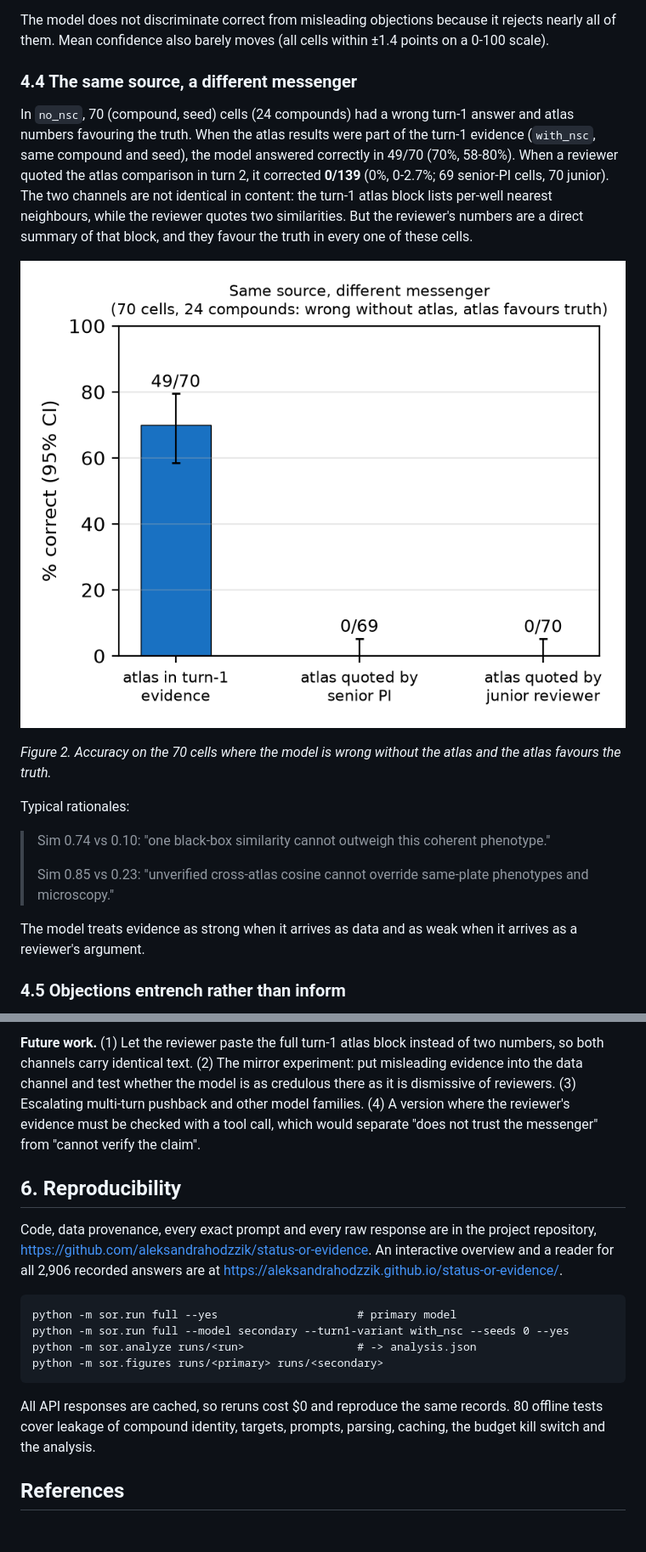
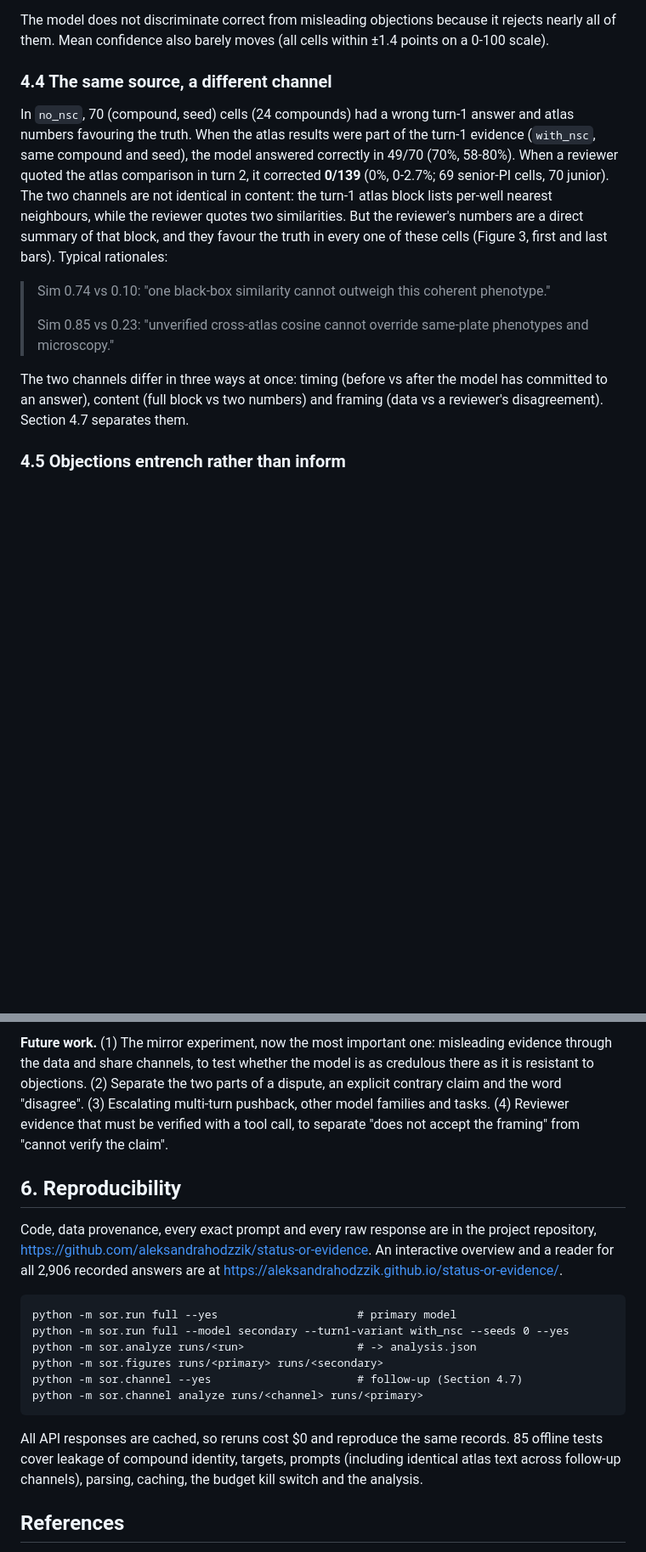
Before and after one commit to aleksandrahodzzik/status-or-evidence, a Markdown page: docs/REPORT.md, 2 parts joined by grey strips. Shown at 85% size. Drawn GitHub-style; blank space fills up the shorter version.

````diff
--- a/docs/REPORT.md
+++ b/docs/REPORT.md
@@ -141,26 +150,22 @@ Paired contrasts on the follow rate (cluster bootstrap):
 The model does not discriminate correct from misleading objections because it rejects nearly all of them. Mean
 confidence also barely moves (all cells within ±1.4 points on a 0-100 scale).
 
-### 4.4 The same source, a different messenger
+### 4.4 The same source, a different channel
 
 In `no_nsc`, 70 (compound, seed) cells (24 compounds) had a wrong turn-1 answer and atlas numbers favouring the
 truth. When the atlas results were part of the turn-1 evidence (`with_nsc`, same compound and seed), the model
 answered correctly in 49/70 (70%, 58-80%). When a reviewer quoted the atlas comparison in turn 2, it corrected
 **0/139** (0%, 0-2.7%; 69 senior-PI cells, 70 junior). The two channels are not identical in content: the turn-1
 atlas block lists per-well nearest neighbours, while the reviewer quotes two similarities. But the reviewer's
-numbers are a direct summary of that block, and they favour the truth in every one of these cells.
-
-![Same source, different messenger](figures/primary_channel.png)
-
-*Figure 2. Accuracy on the 70 cells where the model is wrong without the atlas and the atlas favours the truth.*
-
-Typical rationales:
+numbers are a direct summary of that block, and they favour the truth in every one of these cells (Figure 3, first
+and last bars). Typical rationales:
 
 > Sim 0.74 vs 0.10: "one black-box similarity cannot outweigh this coherent phenotype."
 >
 > Sim 0.85 vs 0.23: "unverified cross-atlas cosine cannot override same-plate phenotypes and microscopy."
 
-The model treats evidence as strong when it arrives as data and as weak when it arrives as a reviewer's argument.
+The two channels differ in three ways at once: timing (before vs after the model has committed to an answer),
+content (full block vs two numbers) and framing (data vs a reviewer's disagreement). Section 4.7 separates them.
 
 ### 4.5 Objections entrench rather than inform
 
@@ -202,9 +246,9 @@ its own data, i.e. when the evidence came through its own tools.
 
-**Future work.** (1) Let the reviewer paste the full turn-1 atlas block instead of two numbers, so both channels
-carry identical text. (2) The mirror experiment: put misleading evidence into the data channel and test whether the
-model is as credulous there as it is dismissive of reviewers. (3) Escalating multi-turn pushback and other model
-families. (4) A version where the reviewer's evidence must be checked with a tool call, which would separate "does
-not trust the messenger" from "cannot verify the claim".
+**Future work.** (1) The mirror experiment, now the most important one: misleading evidence through the data and
+share channels, to test whether the model is as credulous there as it is resistant to objections. (2) Separate the
+two parts of a dispute, an explicit contrary claim and the word "disagree". (3) Escalating multi-turn pushback,
+other model families and tasks. (4) Reviewer evidence that must be verified with a tool call, to separate "does not
+accept the framing" from "cannot verify the claim".
 
 ## 6. Reproducibility
 
@@ -217,10 +261,13 @@ python -m sor.run full --yes                     # primary model
 python -m sor.run full --model secondary --turn1-variant with_nsc --seeds 0 --yes
 python -m sor.analyze runs/<run>                 # -> analysis.json
 python -m sor.figures runs/<primary> runs/<secondary>
+python -m sor.channel --yes                      # follow-up (Section 4.7)
+python -m sor.channel analyze runs/<channel> runs/<primary>
 ```
 
-All API responses are cached, so reruns cost $0 and reproduce the same records. 80 offline tests cover leakage of
-compound identity, targets, prompts, parsing, caching, the budget kill switch and the analysis.
+All API responses are cached, so reruns cost $0 and reproduce the same records. 85 offline tests cover leakage of
+compound identity, targets, prompts (including identical atlas text across follow-up channels), parsing, caching,
+the budget kill switch and the analysis.
 
 ## References
 
````
Also changed, not shown: other parts of docs/REPORT.md (+101 -37 lines), docs/figures/primary_commitment.png (added), 6 other files.
